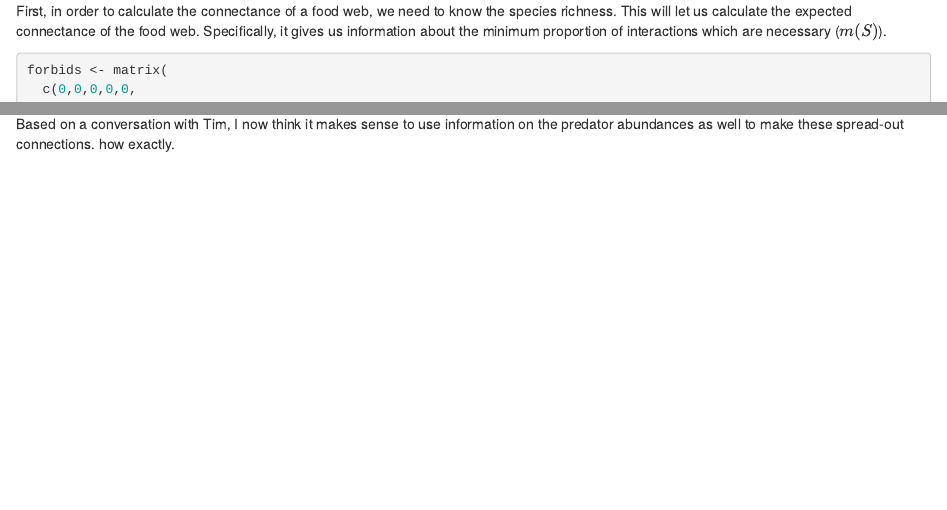
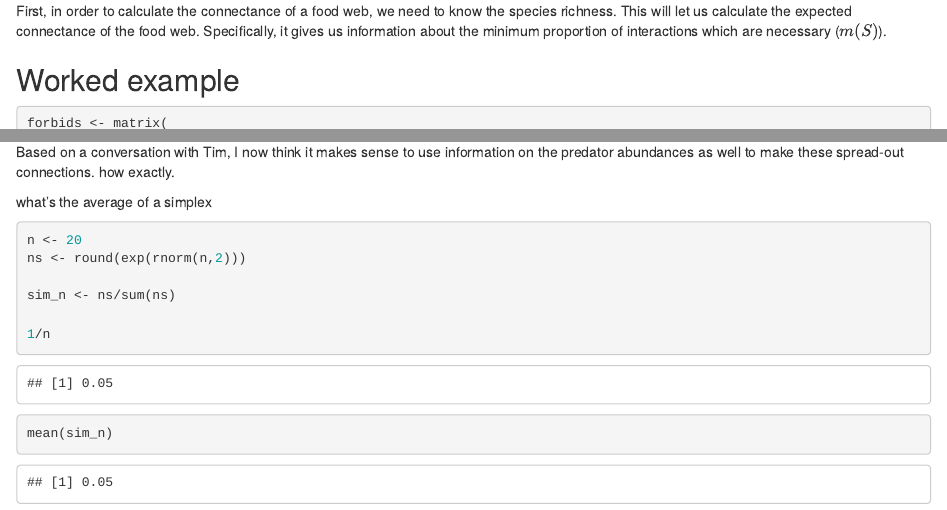
Before and after one commit to aammd/bayesian_probabilistic_foodwebs, an R Markdown document (index.Rmd): the page in a window 1100 px wide, from 3850 px down, and a second part further down, joined at a grey line. Rendered offline with R 4.5, knitr and Pandoc, with nearby package versions; drawn as R Markdown's standard HTML page in place of the format the file asks for; code that draws random numbers runs with fixed seeds of ours.

Commit message:
simplex cantrip and writing again

````diff
--- a/index.Rmd
+++ b/index.Rmd
@@ -163,8 +163,10 @@ sum(xx - mean(xx))
 First, in order to calculate the connectance of a food web, we need to know the species richness.
 This will let us calculate the expected connectance of the food web. Specifically, it gives us information about the minimum proportion of interactions which are necessary ($m(S)$).
 
+
+## Worked example
+
 ```{r, eval=FALSE}
-
 
 forbids <- matrix(
   c(0,0,0,0,0,
@@ -288,3 +290,17 @@ sum(forbids == 0)
 ```
 
 Based on a conversation with Tim, I now think it makes sense to use information on the predator abundances as well to make these spread-out connections. how exactly.
+
+what's the average of a simplex
+
+```{r}
+
+n <- 20
+ns <- round(exp(rnorm(n,2)))
+
+sim_n <- ns/sum(ns)
+
+1/n
+mean(sim_n)
+
+```
````
